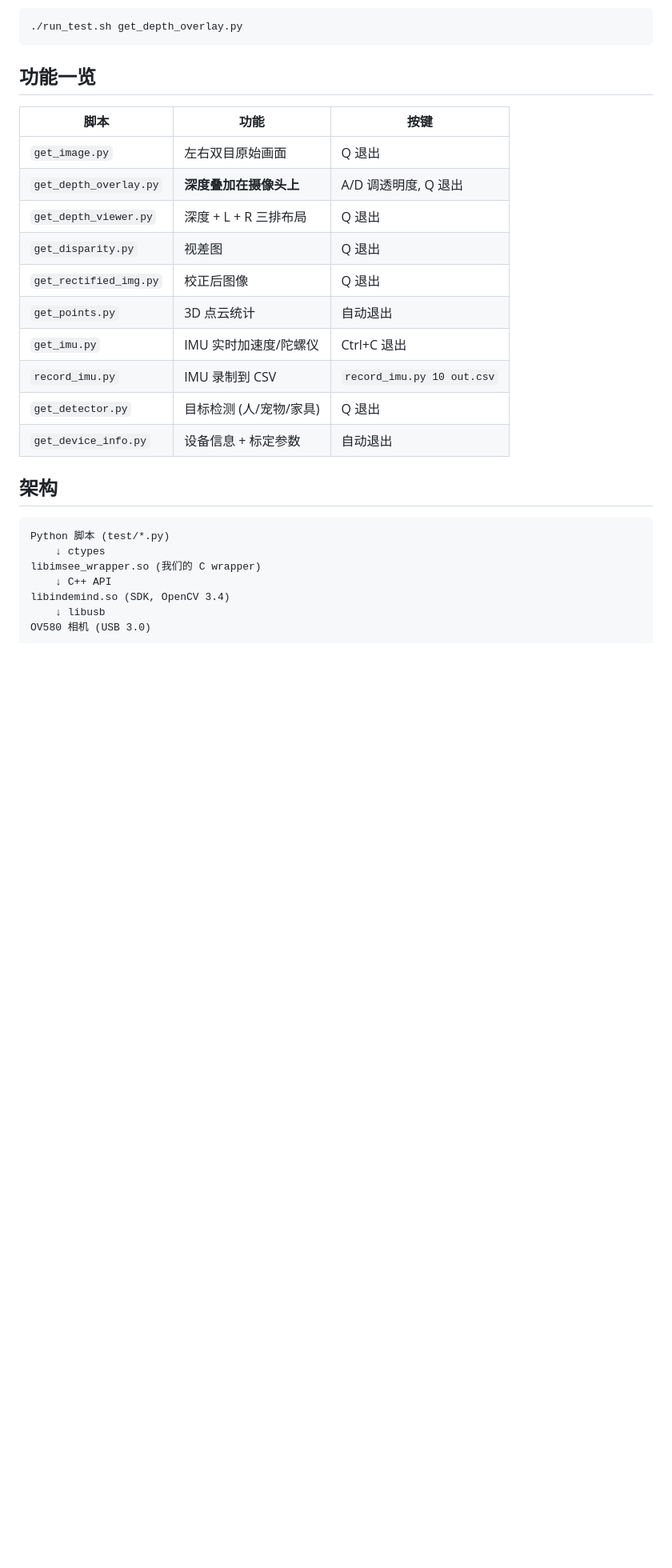
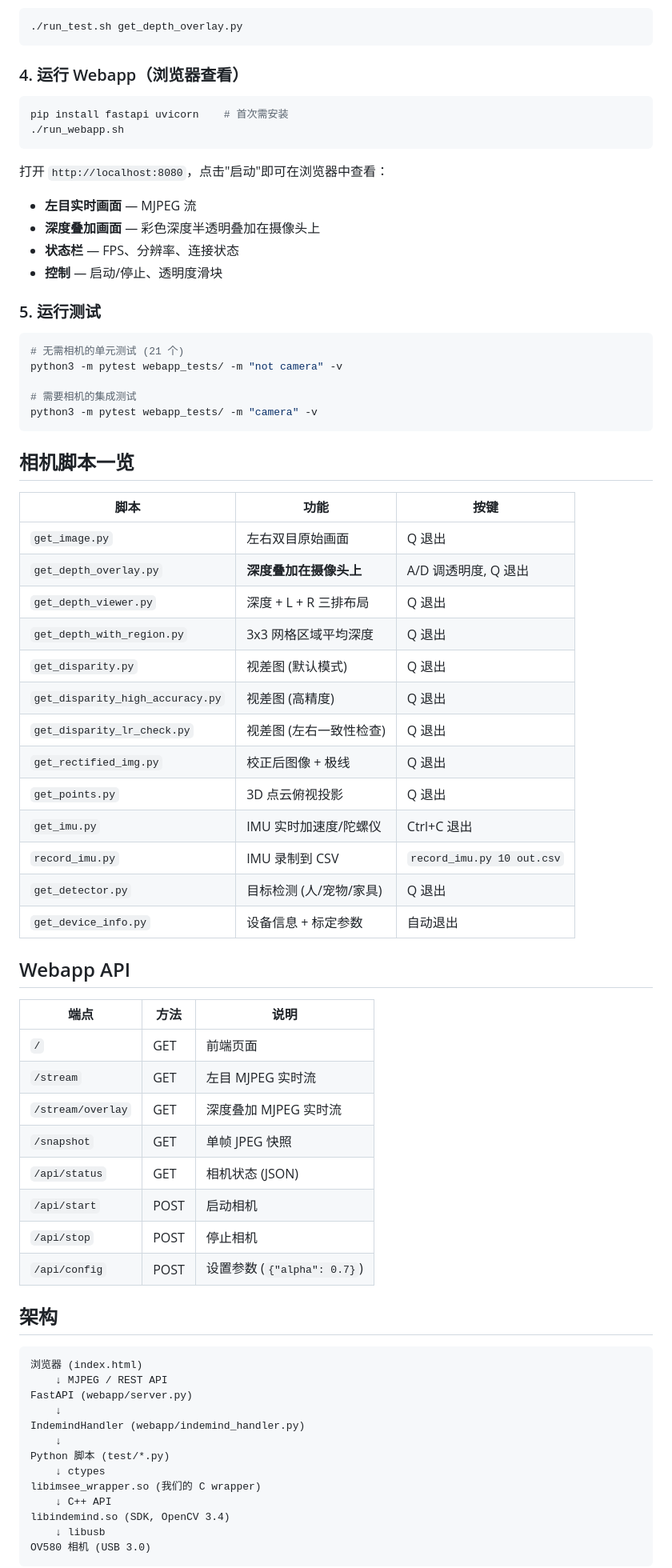
Before and after one commit to KleanOcean/vio-playground, a Markdown page: README.md, the part around one of its changes. Shown at 80% size. GitHub-like rendering; blank space fills up the shorter version.

Commit message:
Update README with webapp usage, API docs, and project config section
Co-Authored-By: Claude Opus 4.6 <noreply@anthropic.com>

````diff
--- a/README.md
+++ b/README.md
@@ -83,24 +98,70 @@ sudo ./setup.sh
 ./run_test.sh get_depth_overlay.py
 ```
 
-## 功能一览
+### 4. 运行 Webapp（浏览器查看）
+
+```bash
+pip install fastapi uvicorn    # 首次需安装
+./run_webapp.sh
+```
+
+打开 `http://localhost:8080`，点击"启动"即可在浏览器中查看：
+
+- **左目实时画面** — MJPEG 流
+- **深度叠加画面** — 彩色深度半透明叠加在摄像头上
+- **状态栏** — FPS、分辨率、连接状态
+- **控制** — 启动/停止、透明度滑块
+
+### 5. 运行测试
+
+```bash
+# 无需相机的单元测试 (21 个)
+python3 -m pytest webapp_tests/ -m "not camera" -v
+
+# 需要相机的集成测试
+python3 -m pytest webapp_tests/ -m "camera" -v
+```
+
+## 相机脚本一览
 
 | 脚本 | 功能 | 按键 |
 |------|------|------|
 | `get_image.py` | 左右双目原始画面 | Q 退出 |
 | `get_depth_overlay.py` | **深度叠加在摄像头上** | A/D 调透明度, Q 退出 |
 | `get_depth_viewer.py` | 深度 + L + R 三排布局 | Q 退出 |
-| `get_disparity.py` | 视差图 | Q 退出 |
-| `get_rectified_img.py` | 校正后图像 | Q 退出 |
-| `get_points.py` | 3D 点云统计 | 自动退出 |
+| `get_depth_with_region.py` | 3x3 网格区域平均深度 | Q 退出 |
+| `get_disparity.py` | 视差图 (默认模式) | Q 退出 |
+| `get_disparity_high_accuracy.py` | 视差图 (高精度) | Q 退出 |
+| `get_disparity_lr_check.py` | 视差图 (左右一致性检查) | Q 退出 |
+| `get_rectified_img.py` | 校正后图像 + 极线 | Q 退出 |
+| `get_points.py` | 3D 点云俯视投影 | Q 退出 |
 | `get_imu.py` | IMU 实时加速度/陀螺仪 | Ctrl+C 退出 |
 | `record_imu.py` | IMU 录制到 CSV | `record_imu.py 10 out.csv` |
 | `get_detector.py` | 目标检测 (人/宠物/家具) | Q 退出 |
 | `get_device_info.py` | 设备信息 + 标定参数 | 自动退出 |
 
+## Webapp API
+
+| 端点 | 方法 | 说明 |
+|------|------|------|
+| `/` | GET | 前端页面 |
+| `/stream` | GET | 左目 MJPEG 实时流 |
+| `/stream/overlay` | GET | 深度叠加 MJPEG 实时流 |
+| `/snapshot` | GET | 单帧 JPEG 快照 |
+| `/api/status` | GET | 相机状态 (JSON) |
+| `/api/start` | POST | 启动相机 |
+| `/api/stop` | POST | 停止相机 |
+| `/api/config` | POST | 设置参数 (`{"alpha": 0.7}`) |
+
 ## 架构
 
 ```
+浏览器 (index.html)
+    ↓ MJPEG / REST API
+FastAPI (webapp/server.py)
+    ↓
+IndemindHandler (webapp/indemind_handler.py)
+    ↓
 Python 脚本 (test/*.py)
     ↓ ctypes
 libimsee_wrapper.so (我们的 C wrapper)
````
Also changed, not shown: other parts of README.md (+30 -3 lines).
